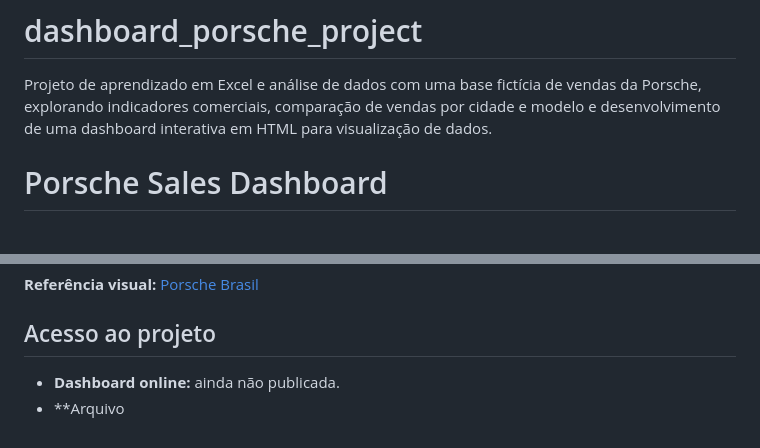
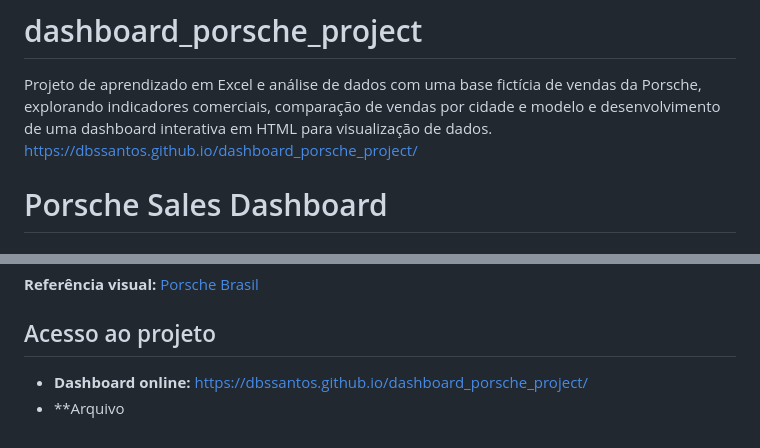
Before and after one commit to dbssantos/dashboard_porsche_project, a Markdown page: README.md, 2 parts joined by grey strips. Rendered like a GitHub page.

Commit message:
Update README with online dashboard link

```diff
--- a/README.md
+++ b/README.md
@@ -1,5 +1,6 @@
 # dashboard_porsche_project
 Projeto de aprendizado em Excel e análise de dados com uma base fictícia de vendas da Porsche, explorando indicadores comerciais, comparação de vendas por cidade e modelo e desenvolvimento de uma dashboard interativa em HTML para visualização de dados.
+https://dbssantos.github.io/dashboard_porsche_project/
 
 # Porsche Sales Dashboard
 
@@ -102,5 +103,5 @@ A interface foi planejada para facilitar a leitura dos indicadores, a comparaç
 
 ## Acesso ao projeto
 
-- **Dashboard online:** ainda não publicada.
+- **Dashboard online:** https://dbssantos.github.io/dashboard_porsche_project/
 - **Arquivo
```
